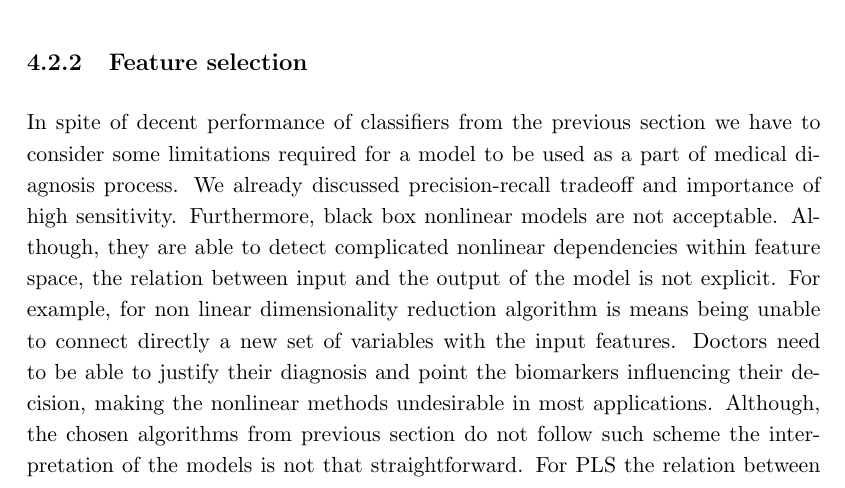
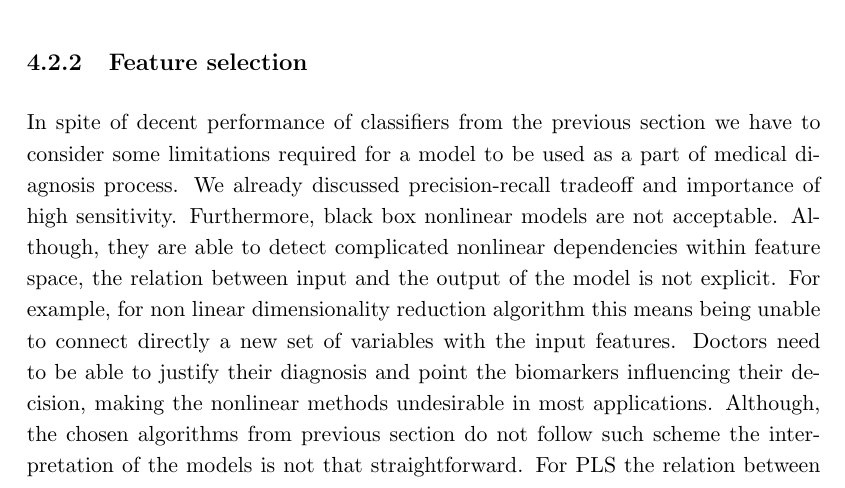
Before and after one commit to sjwilczynski/thesis, a LaTeX thesis (main.tex): part of page 55 of 65, cut so that both start at the same text. Compiled offline with pdfLaTeX.

Commit message:
Update on Overleaf.

```diff
--- a/main.tex
+++ b/main.tex
@@ -680,7 +680,7 @@ The values on horizontal axis for SVC are not in range $[0, 1]$ as the classifie
 
 \subsection{Feature selection}
 
-In spite of decent performance of classifiers from the previous section we have to consider some limitations required for a model to be used as a part of medical diagnosis process. We already discussed precision-recall tradeoff and importance of high sensitivity. Furthermore, black box nonlinear models are not acceptable. Although, they are able to detect complicated nonlinear dependencies within feature space, the relation between input and the output of the model is not explicit. For example, for non linear dimensionality reduction algorithm is means being unable to connect directly a new set of variables with the input features. Doctors need to be able to justify their diagnosis and point the biomarkers influencing their decision, making the nonlinear methods undesirable in most applications. Although, the chosen algorithms from previous section do not follow such scheme the interpretation of the models is not that straightforward. For PLS the relation between input and output feature is quite complicated. For SVC and RLR one can look at the weights assigned to each variable to measure its importance, however having lots of non zero coefficients may affect the robustness of such interpretation. In order to tackle these problems we consider feature selection methods. In spite of some considerable drawbacks like discarding a number of features instead of coding them in the reduced form or usually yielding worse prediction performance than feature extraction, feature selection is often favourable. It is common that in medical applications finding a small subset of genes influencing the development of condition is much more valuable than creating best performing classifier, as discovering related biomarkers can be an important step in identifying the genesis of the disease.
+In spite of decent performance of classifiers from the previous section we have to consider some limitations required for a model to be used as a part of medical diagnosis process. We already discussed precision-recall tradeoff and importance of high sensitivity. Furthermore, black box nonlinear models are not acceptable. Although, they are able to detect complicated nonlinear dependencies within feature space, the relation between input and the output of the model is not explicit. For example, for non linear dimensionality reduction algorithm this means being unable to connect directly a new set of variables with the input features. Doctors need to be able to justify their diagnosis and point the biomarkers influencing their decision, making the nonlinear methods undesirable in most applications. Although, the chosen algorithms from previous section do not follow such scheme the interpretation of the models is not that straightforward. For PLS the relation between input and output feature is quite complicated. For SVC and RLR one can look at the weights assigned to each variable to measure its importance, however having lots of non zero coefficients may affect the robustness of such interpretation. In order to tackle these problems we consider feature selection methods. In spite of some considerable drawbacks like discarding a number of features instead of coding them in the reduced form or usually yielding worse prediction performance than feature extraction, feature selection is often favourable. It is common that in medical applications finding a small subset of genes influencing the development of condition is much more valuable than creating best performing classifier, as discovering related biomarkers can be an important step in identifying the genesis of the disease.
 
 In order to see how feature selection methods perform for different number of selected variables (corresponding to values of $\Delta$ in SAM) we fit a logistic regression model and measure ROC AUC score. Also, to have an idea how reliable are the selected predictors, for each number of features we randomly rank variables and use them to fit a classifier. To estimate the effect of randomization we repeat the process $30$ times and report mean and standard deviation of our score. The results are presented in the figure \ref{fig:selection-scores}.
 
```
